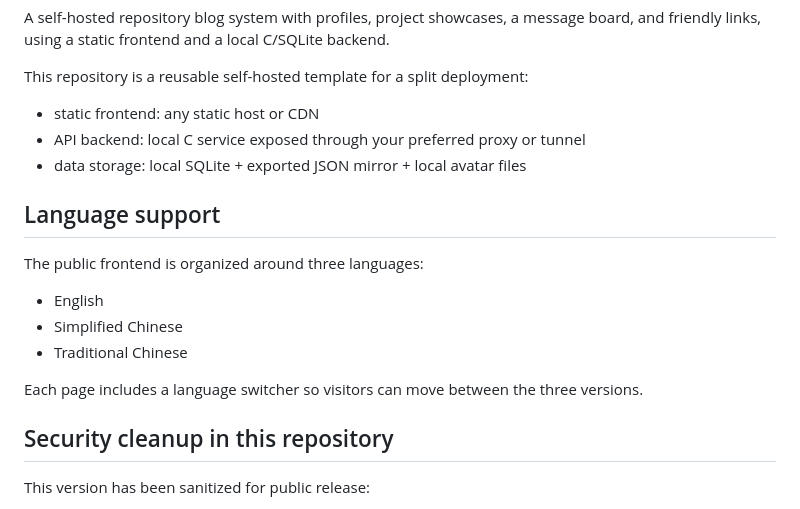
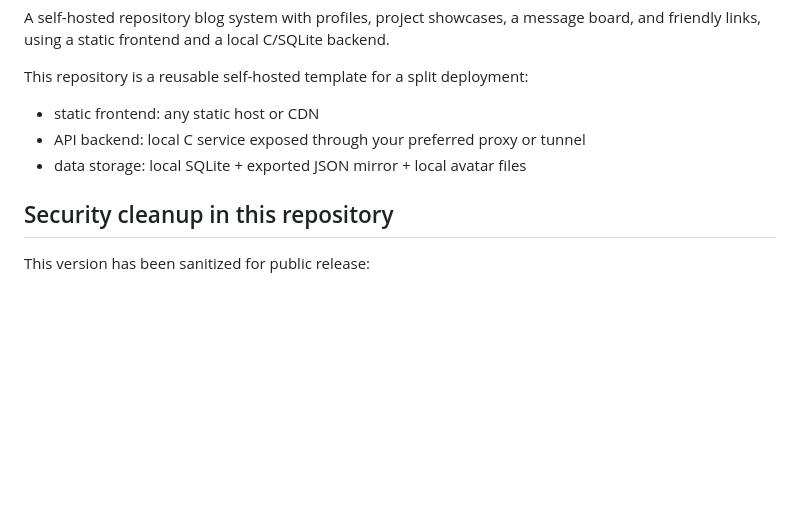
Before and after one commit to KonpakuYoumu86/Warehouse-Blog, a Markdown page: README.md, the part around the change. Rendered like a GitHub page; blank space fills up the shorter version.

```diff
--- a/README.md
+++ b/README.md
@@ -11,16 +11,6 @@ This repository is a reusable self-hosted template for a split deployment:
 - static frontend: any static host or CDN
 - API backend: local C service exposed through your preferred proxy or tunnel
 - data storage: local SQLite + exported JSON mirror + local avatar files
-
-## Language support
-
-The public frontend is organized around three languages:
-
-- English
-- Simplified Chinese
-- Traditional Chinese
-
-Each page includes a language switcher so visitors can move between the three versions.
 
 ## Security cleanup in this repository
 
```
